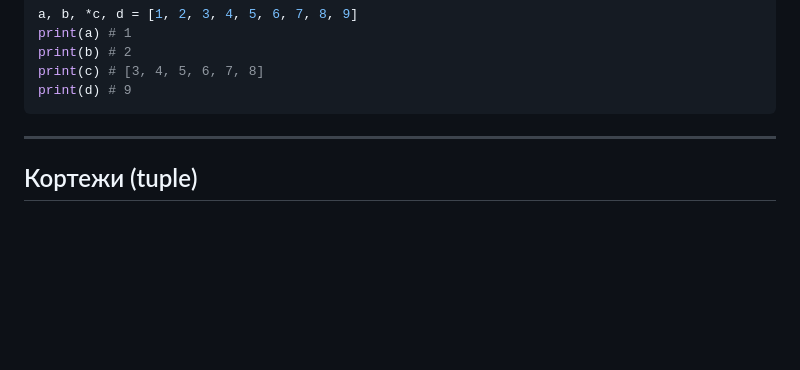
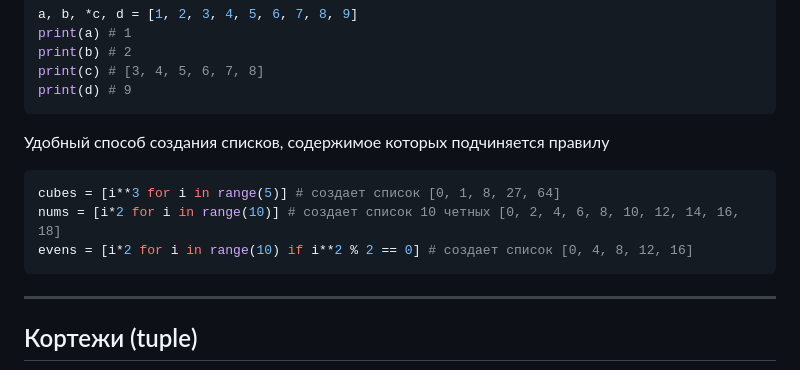
Before and after one commit to TihonSPB/LabsPython, a Markdown page: Мой_конспект/README.md, the part around the change. Drawn GitHub-style; blank space fills up the shorter version.

Commit message:
Конспект

````diff
--- a/Мой_конспект/README.md
+++ b/Мой_конспект/README.md
@@ -303,6 +303,14 @@ print(a) # 1
 print(b) # 2
 print(c) # [3, 4, 5, 6, 7, 8]
 print(d) # 9
+```
+
+Удобный способ создания списков, содержимое которых подчиняется правилу
+
+```python
+cubes = [i**3 for i in range(5)] # создает список [0, 1, 8, 27, 64]
+nums = [i*2 for i in range(10)] # создает список 10 четных [0, 2, 4, 6, 8, 10, 12, 14, 16, 18]
+evens = [i*2 for i in range(10) if i**2 % 2 == 0] # создает список [0, 4, 8, 12, 16]
 ```
 
 ---
````
